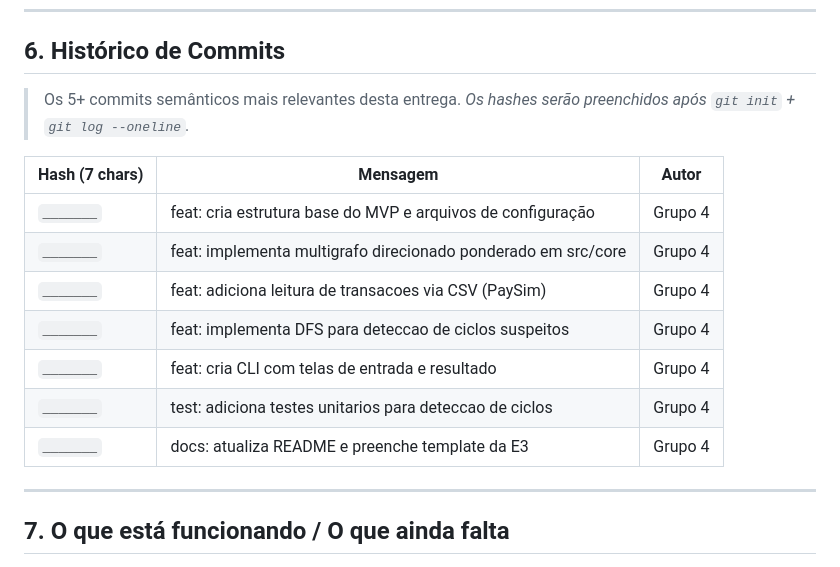
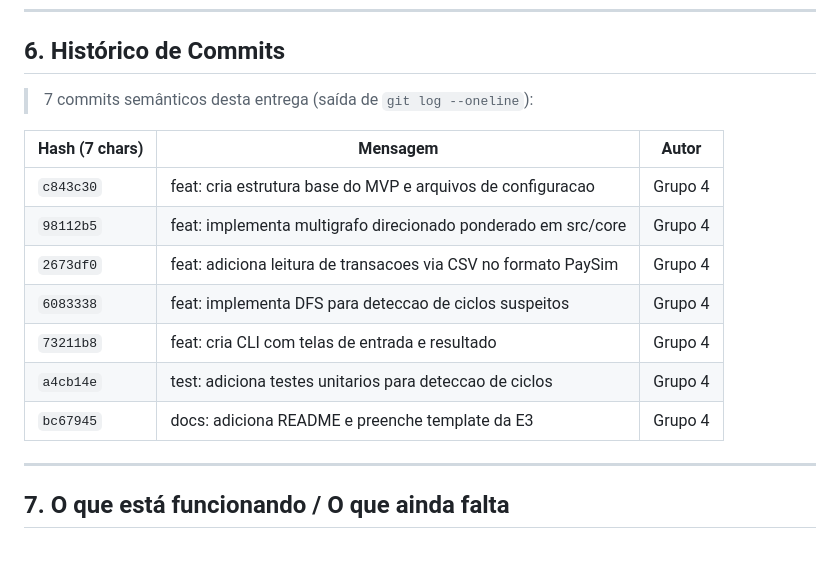
Before and after one commit to 1s4ntos/NodeWatch, a Markdown page: docs/E3_Template.md, the part around one of its changes. Rendered like a GitHub page.

Commit message:
docs: registra hashes reais dos commits no template da E3

```diff
--- a/docs/E3_Template.md
+++ b/docs/E3_Template.md
@@ -250,18 +250,17 @@ tests/test_cycle_detection.py::test_self_loop_e_um_ciclo PASSED
 
 ## 6. Histórico de Commits
 
-> Os 5+ commits semânticos mais relevantes desta entrega.
-> *Os hashes serão preenchidos após `git init` + `git log --oneline`.*
+> 7 commits semânticos desta entrega (saída de `git log --oneline`):
 
 | Hash (7 chars) | Mensagem | Autor |
 |----------------|----------|-------|
-| `_______` | feat: cria estrutura base do MVP e arquivos de configuração | Grupo 4 |
-| `_______` | feat: implementa multigrafo direcionado ponderado em src/core | Grupo 4 |
-| `_______` | feat: adiciona leitura de transacoes via CSV (PaySim) | Grupo 4 |
-| `_______` | feat: implementa DFS para deteccao de ciclos suspeitos | Grupo 4 |
-| `_______` | feat: cria CLI com telas de entrada e resultado | Grupo 4 |
-| `_______` | test: adiciona testes unitarios para deteccao de ciclos | Grupo 4 |
-| `_______` | docs: atualiza README e preenche template da E3 | Grupo 4 |
+| `c843c30` | feat: cria estrutura base do MVP e arquivos de configuracao | Grupo 4 |
+| `98112b5` | feat: implementa multigrafo direcionado ponderado em src/core | Grupo 4 |
+| `2673df0` | feat: adiciona leitura de transacoes via CSV no formato PaySim | Grupo 4 |
+| `6083338` | feat: implementa DFS para deteccao de ciclos suspeitos | Grupo 4 |
+| `73211b8` | feat: cria CLI com telas de entrada e resultado | Grupo 4 |
+| `a4cb14e` | test: adiciona testes unitarios para deteccao de ciclos | Grupo 4 |
+| `bc67945` | docs: adiciona README e preenche template da E3 | Grupo 4 |
 
 ---
 
```
Also changed, not shown: other parts of docs/E3_Template.md (+1 -0 lines).
